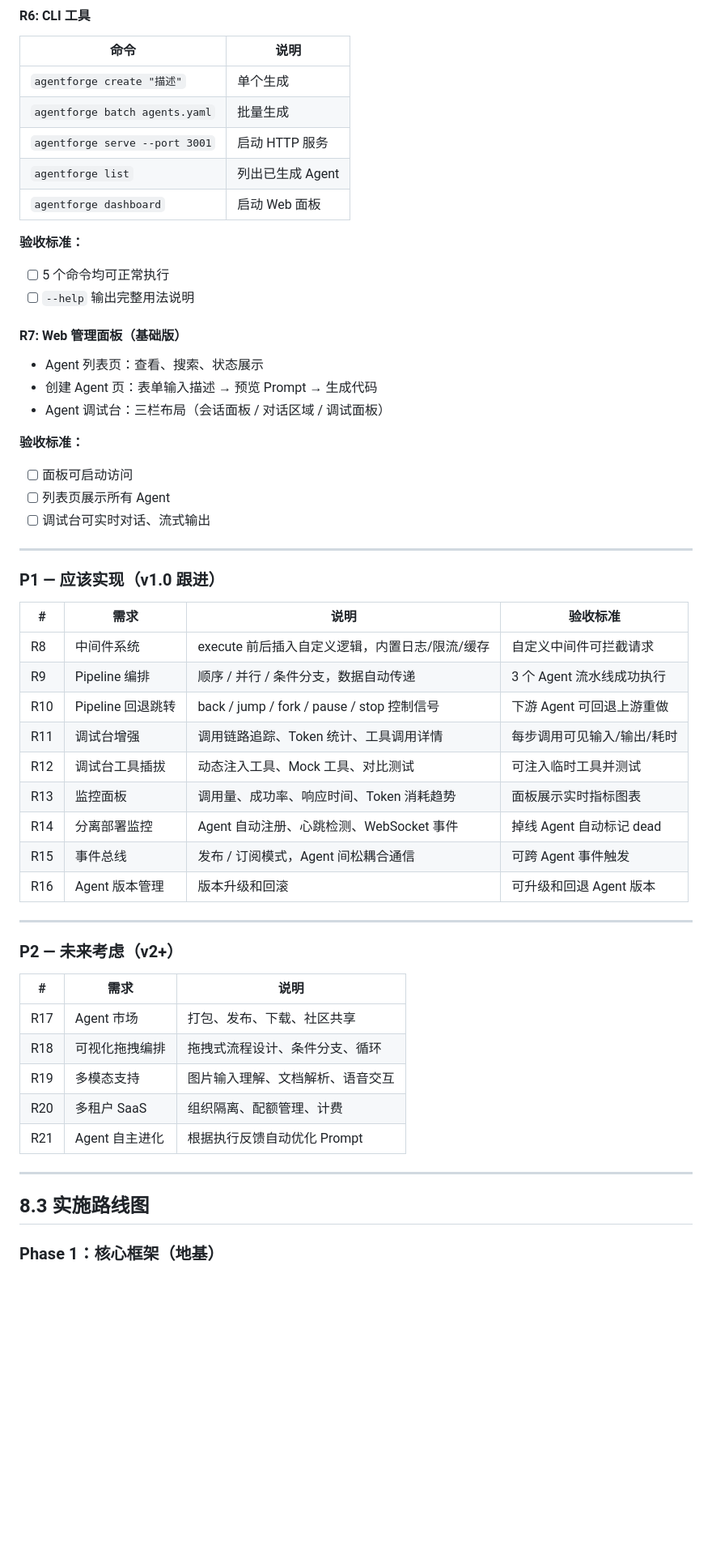
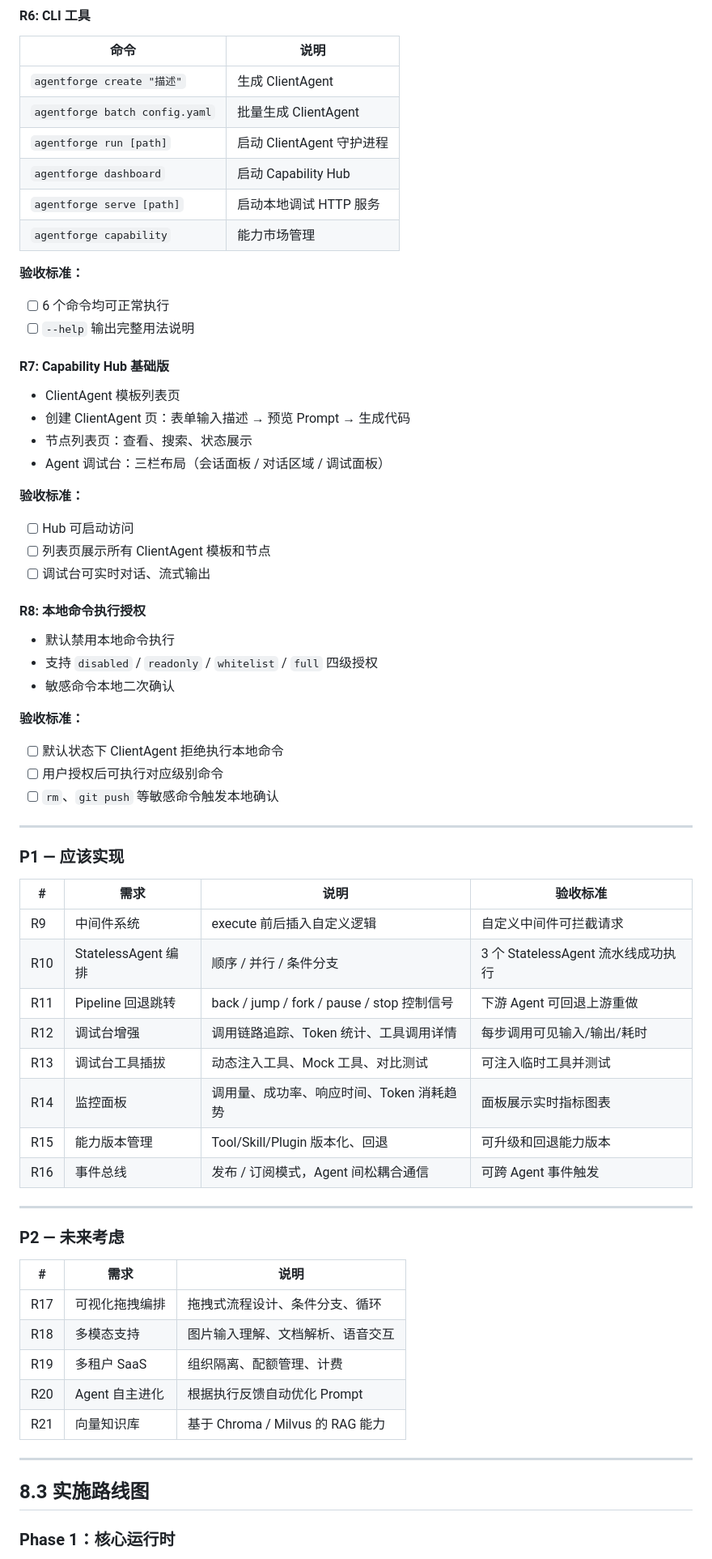
Before and after one commit to jiayuexin/agent-forge, a Markdown page: docs/product/08-需求与路线图.md, the part around one of its changes. Shown at 81% size. Drawn GitHub-style; blank space fills up the shorter version.

```diff
--- a/docs/product/08-需求与路线图.md
+++ b/docs/product/08-需求与路线图.md
@@ -121,58 +118,70 @@
 
 | 命令 | 说明 |
 |---|---|
-| `agentforge create "描述"` | 单个生成 |
-| `agentforge batch agents.yaml` | 批量生成 |
-| `agentforge serve --port 3001` | 启动 HTTP 服务 |
-| `agentforge list` | 列出已生成 Agent |
-| `agentforge dashboard` | 启动 Web 面板 |
+| `agentforge create "描述"` | 生成 ClientAgent |
+| `agentforge batch config.yaml` | 批量生成 ClientAgent |
+| `agentforge run [path]` | 启动 ClientAgent 守护进程 |
+| `agentforge dashboard` | 启动 Capability Hub |
+| `agentforge serve [path]` | 启动本地调试 HTTP 服务 |
+| `agentforge capability` | 能力市场管理 |
 
 **验收标准：**
-- [ ] 5 个命令均可正常执行
+- [ ] 6 个命令均可正常执行
 - [ ] `--help` 输出完整用法说明
 
-#### R7: Web 管理面板（基础版）
+#### R7: Capability Hub 基础版
 
-- Agent 列表页：查看、搜索、状态展示
-- 创建 Agent 页：表单输入描述 → 预览 Prompt → 生成代码
+- ClientAgent 模板列表页
+- 创建 ClientAgent 页：表单输入描述 → 预览 Prompt → 生成代码
+- 节点列表页：查看、搜索、状态展示
 - Agent 调试台：三栏布局（会话面板 / 对话区域 / 调试面板）
 
 **验收标准：**
-- [ ] 面板可启动访问
-- [ ] 列表页展示所有 Agent
+- [ ] Hub 可启动访问
+- [ ] 列表页展示所有 ClientAgent 模板和节点
 - [ ] 调试台可实时对话、流式输出
+
+#### R8: 本地命令执行授权
+
+- 默认禁用本地命令执行
+- 支持 `disabled` / `readonly` / `whitelist` / `full` 四级授权
+- 敏感命令本地二次确认
+
+**验收标准：**
+- [ ] 默认状态下 ClientAgent 拒绝执行本地命令
+- [ ] 用户授权后可执行对应级别命令
+- [ ] `rm`、`git push` 等敏感命令触发本地确认
 
 ---
 
-### P1 — 应该实现（v1.0 跟进）
+### P1 — 应该实现
 
 | # | 需求 | 说明 | 验收标准 |
 |---|---|---|---|
-| R8 | 中间件系统 | execute 前后插入自定义逻辑，内置日志/限流/缓存 | 自定义中间件可拦截请求 |
-| R9 | Pipeline 编排 | 顺序 / 并行 / 条件分支，数据自动传递 | 3 个 Agent 流水线成功执行 |
-| R10 | Pipeline 回退跳转 | back / jump / fork / pause / stop 控制信号 | 下游 Agent 可回退上游重做 |
-| R11 | 调试台增强 | 调用链路追踪、Token 统计、工具调用详情 | 每步调用可见输入/输出/耗时 |
-| R12 | 调试台工具插拔 | 动态注入工具、Mock 工具、对比测试 | 可注入临时工具并测试 |
-| R13 | 监控面板 | 调用量、成功率、响应时间、Token 消耗趋势 | 面板展示实时指标图表 |
-| R14 | 分离部署监控 | Agent 自动注册、心跳检测、WebSocket 事件 | 掉线 Agent 自动标记 dead |
-| R15 | 事件总线 | 发布 / 订阅模式，Agent 间松耦合通信 | 可跨 Agent 事件触发 |
-| R16 | Agent 版本管理 | 版本升级和回滚 | 可升级和回退 Agent 版本 |
+| R9 | 中间件系统 | execute 前后插入自定义逻辑 | 自定义中间件可拦截请求 |
+| R10 | StatelessAgent 编排 | 顺序 / 并行 / 条件分支 | 3 个 StatelessAgent 流水线成功执行 |
+| R11 | Pipeline 回退跳转 | back / jump / fork / pause / stop 控制信号 | 下游 Agent 可回退上游重做 |
+| R12 | 调试台增强 | 调用链路追踪、Token 统计、工具调用详情 | 每步调用可见输入/输出/耗时 |
+| R13 | 调试台工具插拔 | 动态注入工具、Mock 工具、对比测试 | 可注入临时工具并测试 |
+| R14 | 监控面板 | 调用量、成功率、响应时间、Token 消耗趋势 | 面板展示实时指标图表 |
+| R15 | 能力版本管理 | Tool/Skill/Plugin 版本化、回退 | 可升级和回退能力版本 |
+| R16 | 事件总线 | 发布 / 订阅模式，Agent 间松耦合通信 | 可跨 Agent 事件触发 |
 
 ---
 
-### P2 — 未来考虑（v2+）
+### P2 — 未来考虑
 
 | # | 需求 | 说明 |
 |---|---|---|
-| R17 | Agent 市场 | 打包、发布、下载、社区共享 |
-| R18 | 可视化拖拽编排 | 拖拽式流程设计、条件分支、循环 |
-| R19 | 多模态支持 | 图片输入理解、文档解析、语音交互 |
-| R20 | 多租户 SaaS | 组织隔离、配额管理、计费 |
-| R21 | Agent 自主进化 | 根据执行反馈自动优化 Prompt |
+| R17 | 可视化拖拽编排 | 拖拽式流程设计、条件分支、循环 |
+| R18 | 多模态支持 | 图片输入理解、文档解析、语音交互 |
+| R19 | 多租户 SaaS | 组织隔离、配额管理、计费 |
+| R20 | Agent 自主进化 | 根据执行反馈自动优化 Prompt |
+| R21 | 向量知识库 | 基于 Chroma / Milvus 的 RAG 能力 |
 
 ---
 
 ## 8.3 实施路线图
 
-### Phase 1：核心框架（地基）
+### Phase 1：核心运行时
 
```
Also changed, not shown: other parts of docs/product/08-需求与路线图.md (+86 -95 lines).
